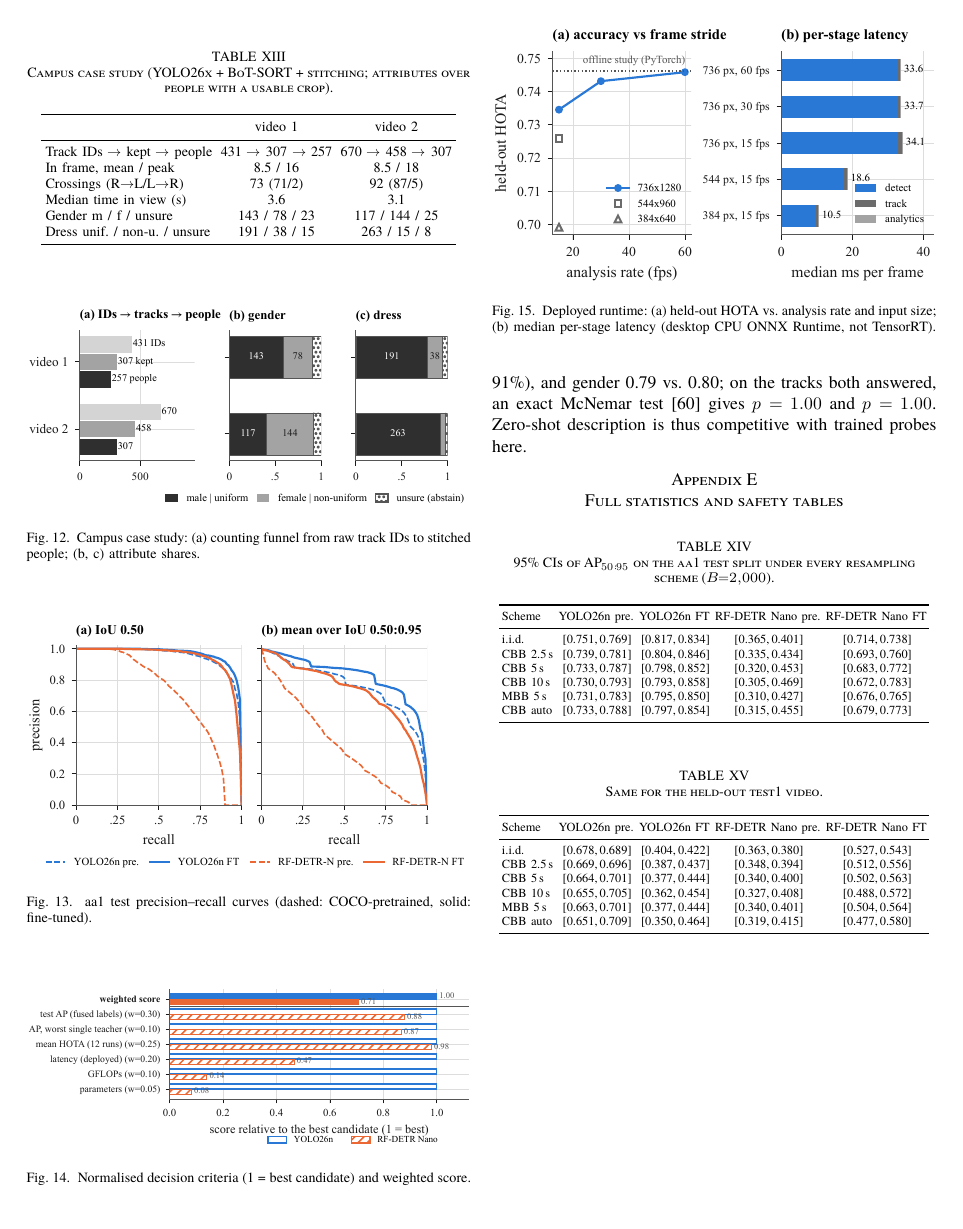
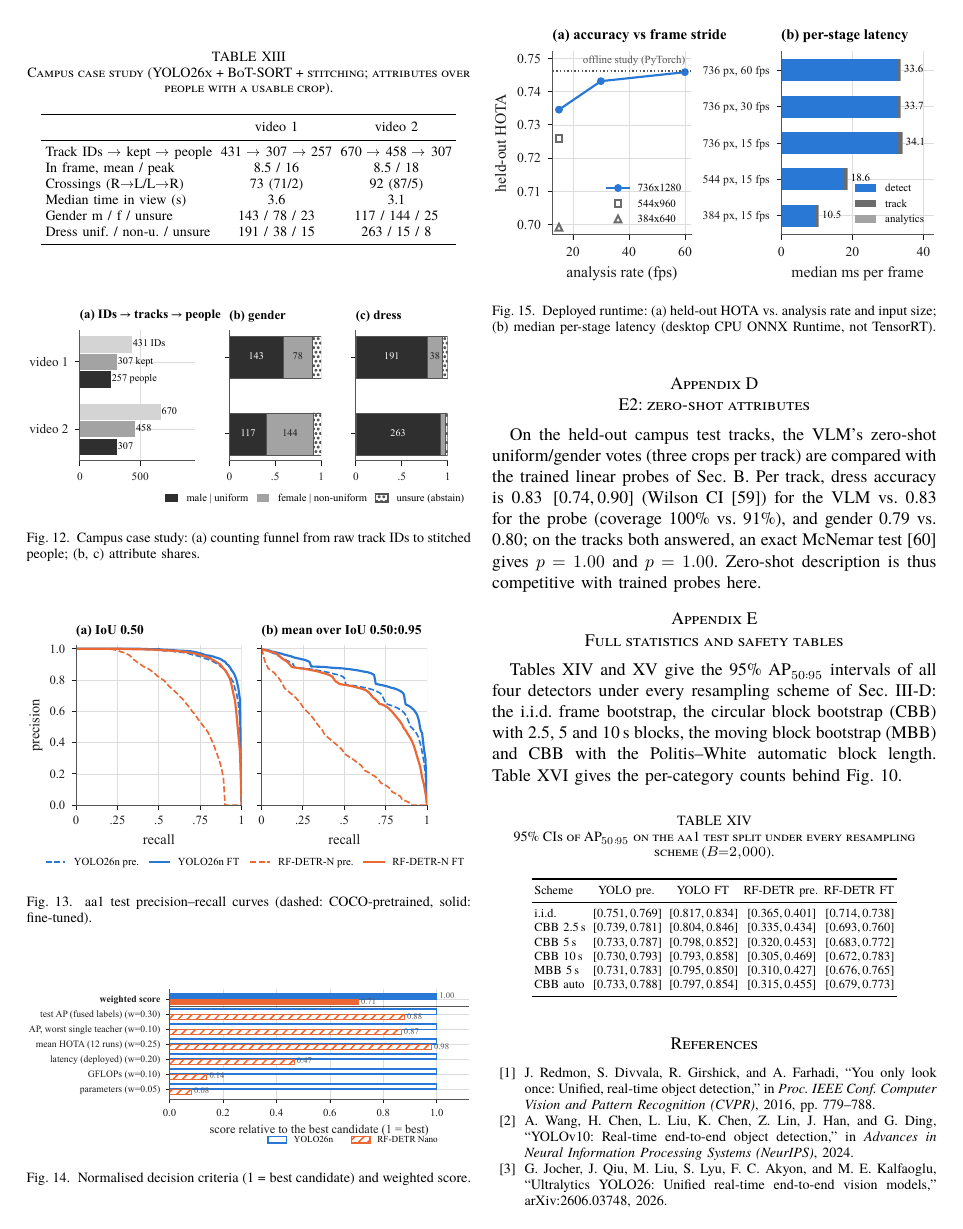
Before and after one commit to patnana-tarun/DL, a LaTeX paper (paper/main.tex, which reads paper/sections/supp_revision.tex): page 14 of 17 before the commit and page 14 of 16 after it. Compiled offline with XeLaTeX; a missing font is replaced by an installed copy or a similar font.

Commit message:
Paper: fix appendix and reference layout at the end
- Appendix C and E get intro text; drop duplicated run-in title in Appendix D
- label and cite the Appendix E tables; shorter column headers so they fit the column
- remove \clearpage before the bibliography (left page 15's right column empty)
- balance the columns of the last reference page (16 pages, was 17)

```diff
--- a/paper/sections/supp_revision.tex
+++ b/paper/sections/supp_revision.tex
@@ -1,12 +1,17 @@
 \section{Full statistics and safety tables}
 \label{app:stats}
+Tables~\ref{tab:ci_aa1} and~\ref{tab:ci_ho} give the 95\% \AP{} intervals of all four detectors under every
+resampling scheme of Sec.~\ref{sec:stats}: the i.i.d.\ frame bootstrap, the circular block bootstrap (CBB) with
+2.5, 5 and 10\,s blocks, the moving block bootstrap (MBB) and CBB with the Politis--White automatic block length.
+Table~\ref{tab:e6cat} gives the per-category counts behind Fig.~\ref{fig:safety}.
 \begin{table}[!htbp]
 \centering
 \caption{95\% CIs of \AP{} on the aa1 test split under every resampling scheme ($B{=}\TcB$).}
+\label{tab:ci_aa1}
 \scriptsize\setlength{\tabcolsep}{1.5pt}
 \begin{tabular}{lcccc}
 \toprule
-Scheme & \yolo{} pre. & \yolo{} FT & \rfdetr{} pre. & \rfdetr{} FT \\
+Scheme & YOLO pre. & YOLO FT & RF-DETR pre. & RF-DETR FT \\
 \midrule
 i.i.d. & \ci{\TcAaIidYoloPtLo}{\TcAaIidYoloPtHi} & \ci{\TcAaIidYoloFtLo}{\TcAaIidYoloFtHi} & \ci{\TcAaIidRfPtLo}{\TcAaIidRfPtHi} & \ci{\TcAaIidRfFtLo}{\TcAaIidRfFtHi} \\
 CBB 2.5\,s & \ci{\TcAaCbbAYoloPtLo}{\TcAaCbbAYoloPtHi} & \ci{\TcAaCbbAYoloFtLo}{\TcAaCbbAYoloFtHi} & \ci{\TcAaCbbARfPtLo}{\TcAaCbbARfPtHi} & \ci{\TcAaCbbARfFtLo}{\TcAaCbbARfFtHi} \\
@@ -19,11 +24,12 @@ CBB auto & \ci{\TcAaCbbAutoYoloPtLo}{\TcAaCbbAutoYoloPtHi} & \ci{\TcAaCbbAutoYol
 \end{table}
 \begin{table}[!htbp]
 \centering
-\caption{Same for the held-out test1 video.}
+\caption{95\% CIs of \AP{} on the held-out test1 video under every resampling scheme ($B{=}\TcB$).}
+\label{tab:ci_ho}
 \scriptsize\setlength{\tabcolsep}{1.5pt}
 \begin{tabular}{lcccc}
 \toprule
-Scheme & \yolo{} pre. & \yolo{} FT & \rfdetr{} pre. & \rfdetr{} FT \\
+Scheme & YOLO pre. & YOLO FT & RF-DETR pre. & RF-DETR FT \\
 \midrule
 i.i.d. & \ci{\TcHoIidYoloPtLo}{\TcHoIidYoloPtHi} & \ci{\TcHoIidYoloFtLo}{\TcHoIidYoloFtHi} & \ci{\TcHoIidRfPtLo}{\TcHoIidRfPtHi} & \ci{\TcHoIidRfFtLo}{\TcHoIidRfFtHi} \\
 CBB 2.5\,s & \ci{\TcHoCbbAYoloPtLo}{\TcHoCbbAYoloPtHi} & \ci{\TcHoCbbAYoloFtLo}{\TcHoCbbAYoloFtHi} & \ci{\TcHoCbbARfPtLo}{\TcHoCbbARfPtHi} & \ci{\TcHoCbbARfFtLo}{\TcHoCbbARfFtHi} \\
```
Also changed, not shown: paper/main.tex (+1 -1 lines), paper/sections/supp_moved.tex (+3 -1 lines), paper/sections/supp_revision.tex (1 more changed lines).
